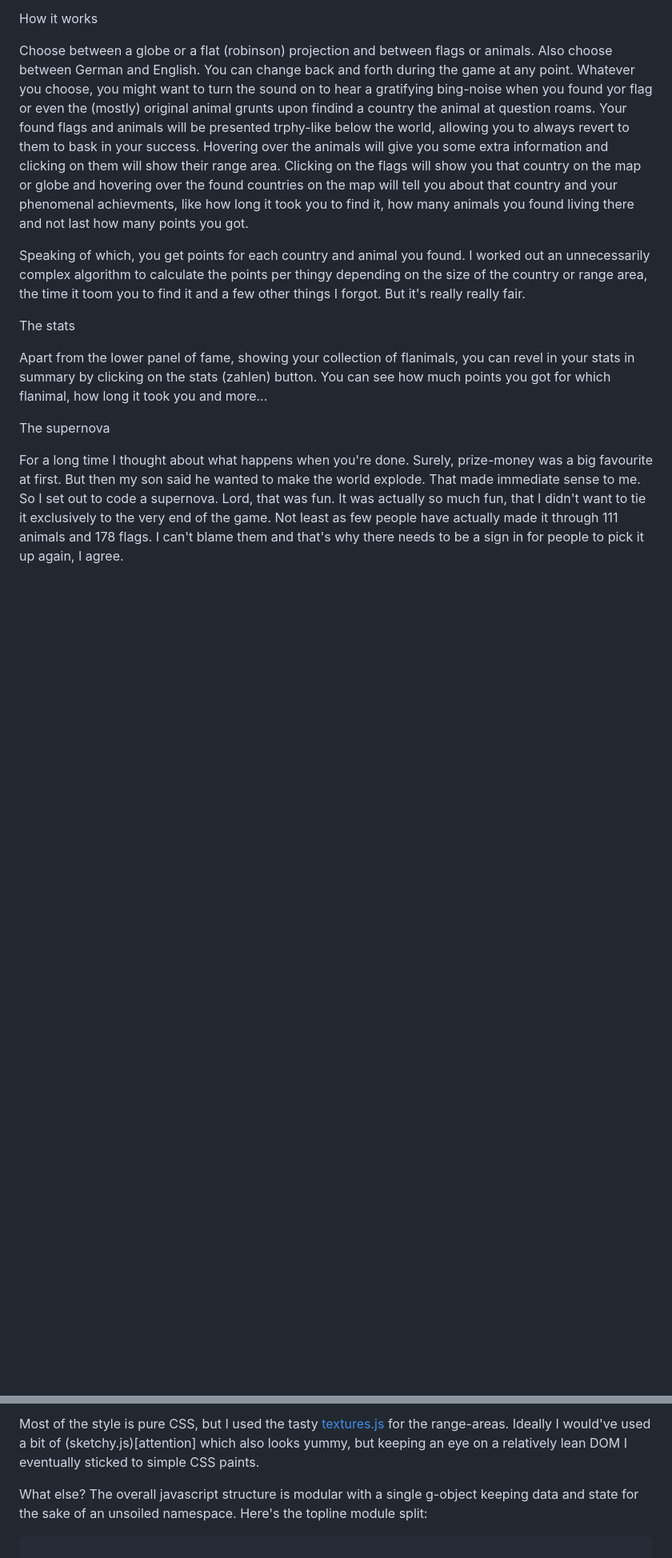
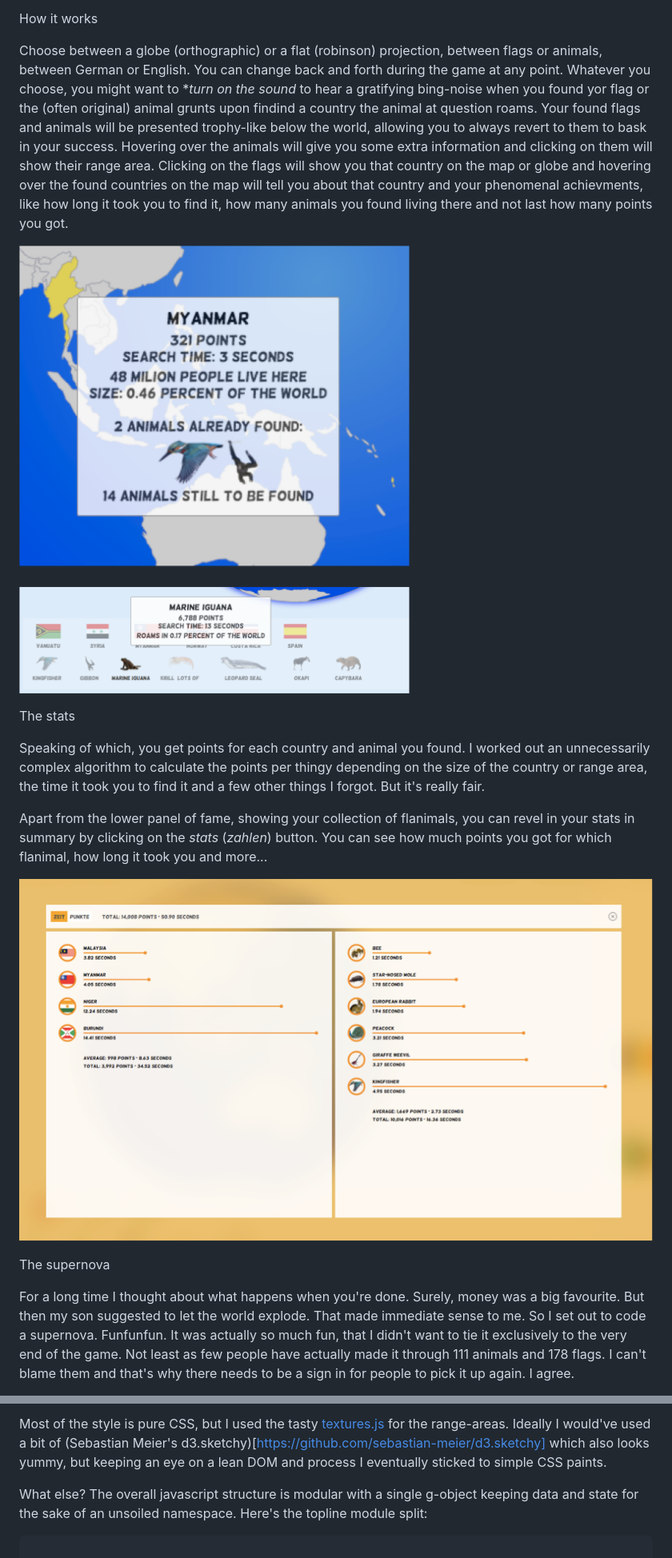
Before and after one commit to larsvers/flanimals, a Markdown page: README.md, 2 parts joined by grey strips. Shown at 80% size. GitHub-like rendering; pictures changed too: images/readme/flanimals_hover.png (added), images/readme/flanimals_stats.png (added); blank space fills up the shorter version.

Commit message:
Updated README (md)

```diff
--- a/README.md
+++ b/README.md
@@ -19,16 +23,20 @@ Clearly we needed to add animals. So I sat down for a couple of weeks picking 11
 
 How it works
 
-Choose between a globe or a flat (robinson) projection and between flags or animals. Also choose between German and English. You can change back and forth during the game at any point. Whatever you choose, you might want to turn the sound on to hear a gratifying bing-noise when you found yor flag or even the (mostly) original animal grunts upon findind a country the animal at question roams. Your found flags and animals will be presented trphy-like below the world, allowing you to always revert to them to bask in your success. Hovering over the animals will give you some extra information and clicking on them will show their range area. Clicking on the flags will show you that country on the map or globe and hovering over the found countries on the map will tell you about that country and your phenomenal achievments, like how long it took you to find it, how many animals you found living there and not last how many points you got.
+Choose between a globe (orthographic) or a flat (robinson) projection, between flags or animals, between German or English. You can change back and forth during the game at any point. Whatever you choose, you might want to **turn on the sound* to hear a gratifying bing-noise when you found yor flag or the (often original) animal grunts upon findind a country the animal at question roams. Your found flags and animals will be presented trophy-like below the world, allowing you to always revert to them to bask in your success. Hovering over the animals will give you some extra information and clicking on them will show their range area. Clicking on the flags will show you that country on the map or globe and hovering over the found countries on the map will tell you about that country and your phenomenal achievments, like how long it took you to find it, how many animals you found living there and not last how many points you got.
 
-Speaking of which, you get points for each country and animal you found. I worked out an unnecessarily complex algorithm to calculate the points per thingy depending on the size of the country or range area, the time it toom you to find it and a few other things I forgot. But it's really really fair.
+![flanimals_trail](images/readme/flanimals_hover.png)
 
 The stats
 
-Apart from the lower panel of fame, showing your collection of flanimals, you can revel in your stats in summary by clicking on the stats (zahlen) button. You can see how much points you got for which flanimal, how long it took you and more...
+Speaking of which, you get points for each country and animal you found. I worked out an unnecessarily complex algorithm to calculate the points per thingy depending on the size of the country or range area, the time it took you to find it and a few other things I forgot. But it's really fair.
+
+Apart from the lower panel of fame, showing your collection of flanimals, you can revel in your stats in summary by clicking on the *stats* (*zahlen*) button. You can see how much points you got for which flanimal, how long it took you and more...
+
+![flanimals_stats](images/readme/flanimals_stats.png)
 
 
 The supernova
 
-For a long time I thought about what happens when you're done. Surely, prize-money was a big favourite at first. But then my son said he wanted to make the world explode. That made immediate sense to me. So I set out to code a supernova. Lord, that was fun. It was actually so much fun, that I didn't want to tie it exclusively to the very end of the game. Not least as few people have actually made it through 111 animals and 178 flags. I can't blame them and that's why there needs to be a sign in for people to pick it up again, I agree.
+For a long time I thought about what happens when you're done. Surely, money was a big favourite. But then my son suggested to let the world explode. That made immediate sense to me. So I set out to code a supernova. Funfunfun. It was actually so much fun, that I didn't want to tie it exclusively to the very end of the game. Not least as few people have actually made it through 111 animals and 178 flags. I can't blame them and that's why there needs to be a sign in for people to pick it up again. I agree.
 
@@ -40,5 +51,5 @@ Apart from really enjoing working together with a five year old on this, a big i
 
-Most of the style is pure CSS, but I used the tasty [textures.js](attention) for the range-areas. Ideally I would've used a bit of (sketchy.js)[attention] which also looks yummy, but keeping an eye on a relatively lean DOM I eventually sticked to simple CSS paints.
+Most of the style is pure CSS, but I used the tasty [textures.js](https://riccardoscalco.github.io/textures/) for the range-areas. Ideally I would've used a bit of (Sebastian Meier's d3.sketchy)[https://github.com/sebastian-meier/d3.sketchy] which also looks yummy, but keeping an eye on a lean DOM and process I eventually sticked to simple CSS paints.
 
 What else? The overall javascript structure is modular with a single g-object keeping data and state for the sake of an unsoiled namespace. Here's the topline module split:
 
```
Also changed, not shown: other parts of README.md (+13 -4 lines), images/readme/flanimals_enough.png (added), images/readme/flanimals_supernova.png (added), 1 other file.
